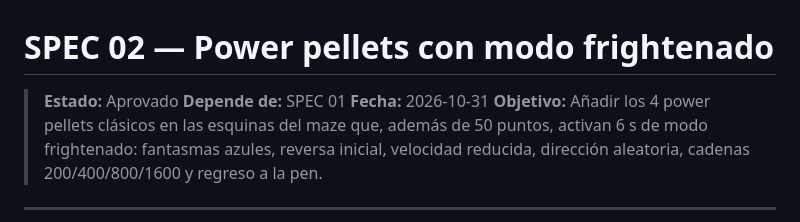
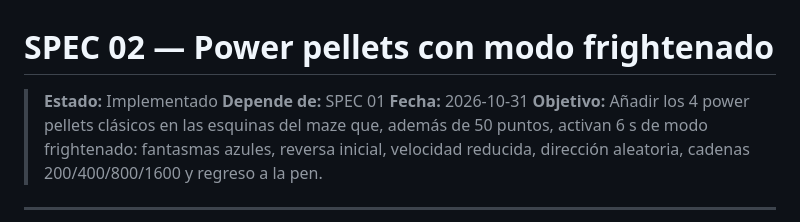
Before and after one commit to felixab08/opencode-pacman, a Markdown page: specs/02-power-pellets.md, the part around the change. Rendered like a GitHub page.

```diff
--- a/specs/02-power-pellets.md
+++ b/specs/02-power-pellets.md
@@ -1,6 +1,6 @@
 # SPEC 02 — Power pellets con modo frightenado
 
-> **Estado:** Aprovado
+> **Estado:** Implementado
 > **Depende de:** SPEC 01
 > **Fecha:** 2026-10-31
 > **Objetivo:** Añadir los 4 power pellets clásicos en las esquinas del maze que, además de 50 puntos, activan 6 s de modo frightenado: fantasmas azules, reversa inicial, velocidad reducida, dirección aleatoria, cadenas 200/400/800/1600 y regreso a la pen.
```
Also changed, not shown: specs/01-fantasmas-clasicos.md (+1 -1 lines).
